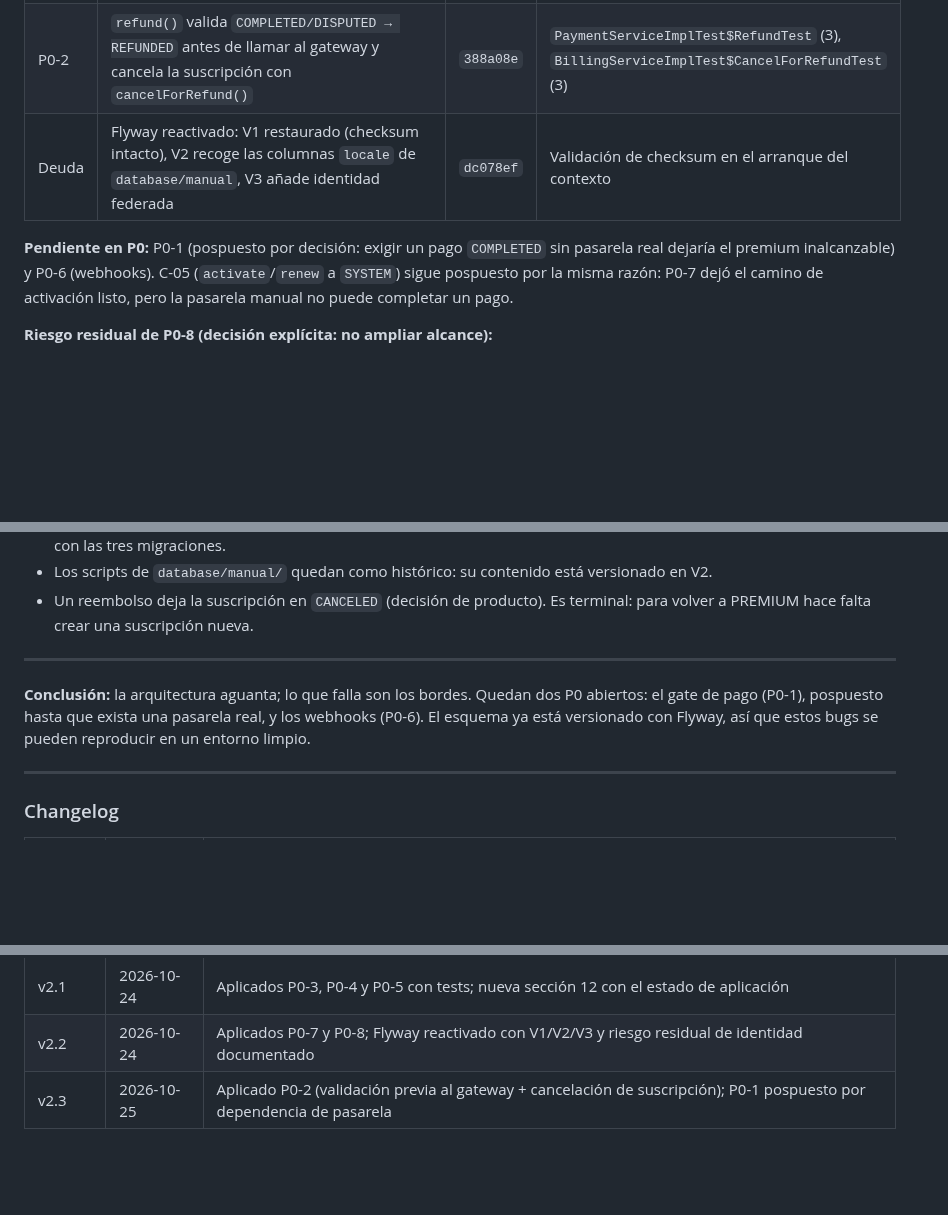
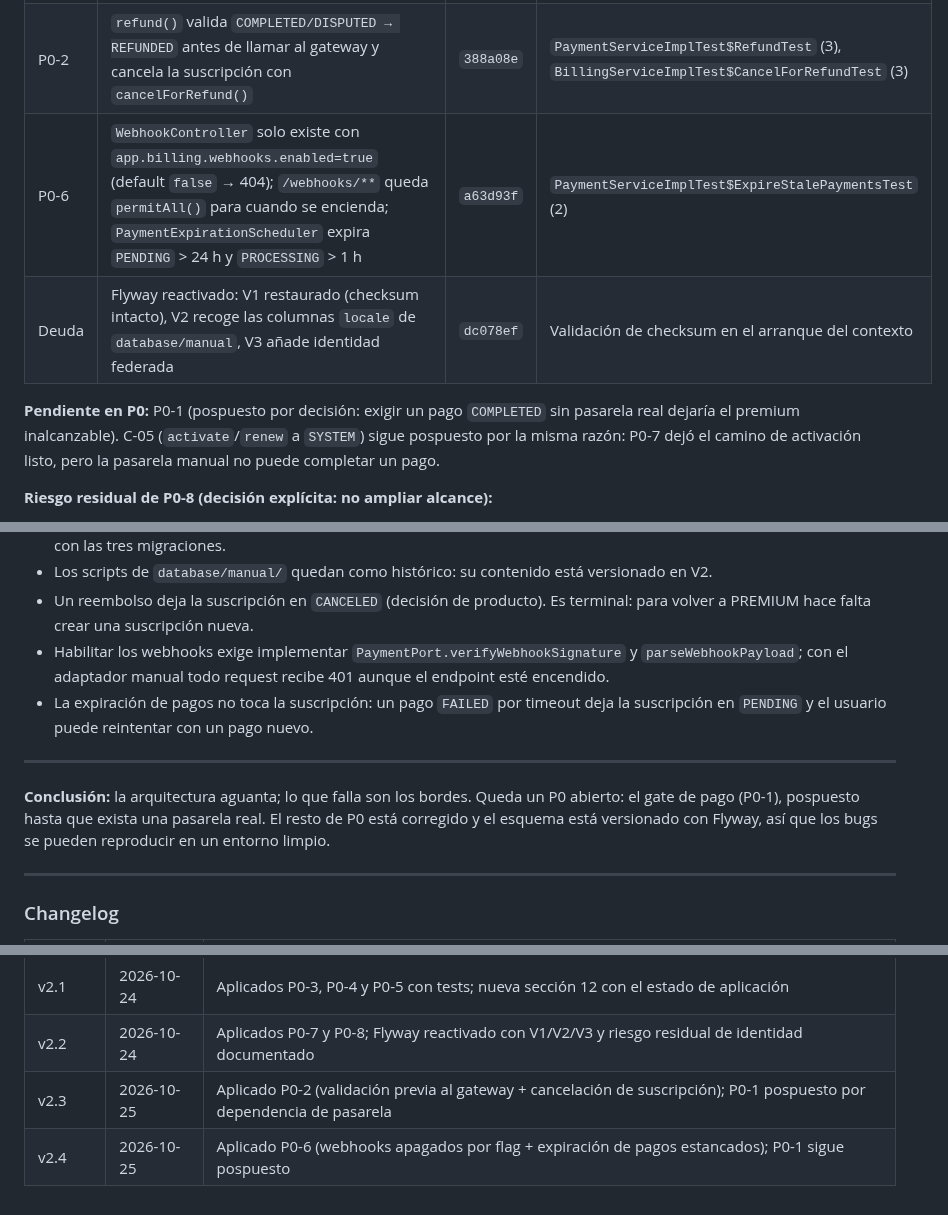
Before and after one commit to Elias2049J/finanx, a Markdown page: docs/auditoria-mejoras.md, 3 parts joined by grey strips. Drawn GitHub-style; blank space fills up the shorter version.

Commit message:
docs(auditoria): registrar P0-6 y actualizar el estado de P0

```diff
--- a/docs/auditoria-mejoras.md
+++ b/docs/auditoria-mejoras.md
@@ -556,9 +556,10 @@ Aplicado sobre `master` el 2026-10-24. Verificación: `.\mvnw.cmd test` → **25
 | P0-7 | `create()` resuelve `subscriptionId` con ownership y `markCompleted`/webhook aplican `BillingService.applyConfirmedPayment()` (idempotente) | `6dd147d` | `PaymentServiceImplTest` (+6), `BillingServiceImplTest` (+6) |
 | P0-8 | La cuenta de Google se identifica por `sub`; si el email ya pertenece a una cuenta local se rechaza con 409 en vez de auto-vincular; `email_verified` obligatorio | `45980ed` | `GoogleAuthServiceImplTest` (5), `GoogleIdTokenVerifierTest` (5) |
 | P0-2 | `refund()` valida `COMPLETED/DISPUTED → REFUNDED` antes de llamar al gateway y cancela la suscripción con `cancelForRefund()` | `388a08e` | `PaymentServiceImplTest$RefundTest` (3), `BillingServiceImplTest$CancelForRefundTest` (3) |
+| P0-6 | `WebhookController` solo existe con `app.billing.webhooks.enabled=true` (default `false` → 404); `/webhooks/**` queda `permitAll()` para cuando se encienda; `PaymentExpirationScheduler` expira `PENDING` > 24 h y `PROCESSING` > 1 h | `a63d93f` | `PaymentServiceImplTest$ExpireStalePaymentsTest` (2) |
 | Deuda | Flyway reactivado: V1 restaurado (checksum intacto), V2 recoge las columnas `locale` de `database/manual`, V3 añade identidad federada | `dc078ef` | Validación de checksum en el arranque del contexto |
 
-**Pendiente en P0:** P0-1 (pospuesto por decisión: exigir un pago `COMPLETED` sin pasarela real dejaría el premium inalcanzable) y P0-6 (webhooks). C-05 (`activate`/`renew` a `SYSTEM`) sigue pospuesto por la misma razón: P0-7 dejó el camino de activación listo, pero la pasarela manual no puede completar un pago.
+**Pendiente en P0:** P0-1 (pospuesto por decisión: exigir un pago `COMPLETED` sin pasarela real dejaría el premium inalcanzable). C-05 (`activate`/`renew` a `SYSTEM`) sigue pospuesto por la misma razón: P0-7 dejó el camino de activación listo, pero la pasarela manual no puede completar un pago.
 
 **Riesgo residual de P0-8 (decisión explícita: no ampliar alcance):**
 
@@ -575,10 +576,12 @@ Aplicado sobre `master` el 2026-10-24. Verificación: `.\mvnw.cmd test` → **25
 - Flyway valida el V1 existente sin baseline y aplica V2/V3 sobre la base de desarrollo; una base limpia se crea desde cero con las tres migraciones.
 - Los scripts de `database/manual/` quedan como histórico: su contenido está versionado en V2.
 - Un reembolso deja la suscripción en `CANCELED` (decisión de producto). Es terminal: para volver a PREMIUM hace falta crear una suscripción nueva.
+- Habilitar los webhooks exige implementar `PaymentPort.verifyWebhookSignature` y `parseWebhookPayload`; con el adaptador manual todo request recibe 401 aunque el endpoint esté encendido.
+- La expiración de pagos no toca la suscripción: un pago `FAILED` por timeout deja la suscripción en `PENDING` y el usuario puede reintentar con un pago nuevo.
 
 ---
 
-**Conclusión:** la arquitectura aguanta; lo que falla son los bordes. Quedan dos P0 abiertos: el gate de pago (P0-1), pospuesto hasta que exista una pasarela real, y los webhooks (P0-6). El esquema ya está versionado con Flyway, así que estos bugs se pueden reproducir en un entorno limpio.
+**Conclusión:** la arquitectura aguanta; lo que falla son los bordes. Queda un P0 abierto: el gate de pago (P0-1), pospuesto hasta que exista una pasarela real. El resto de P0 está corregido y el esquema está versionado con Flyway, así que los bugs se pueden reproducir en un entorno limpio.
 
 ---
 
@@ -591,3 +594,4 @@ Aplicado sobre `master` el 2026-10-24. Verificación: `.\mvnw.cmd test` → **25
 | v2.1 | 2026-10-24 | Aplicados P0-3, P0-4 y P0-5 con tests; nueva sección 12 con el estado de aplicación |
 | v2.2 | 2026-10-24 | Aplicados P0-7 y P0-8; Flyway reactivado con V1/V2/V3 y riesgo residual de identidad documentado |
 | v2.3 | 2026-10-25 | Aplicado P0-2 (validación previa al gateway + cancelación de suscripción); P0-1 pospuesto por dependencia de pasarela |
+| v2.4 | 2026-10-25 | Aplicado P0-6 (webhooks apagados por flag + expiración de pagos estancados); P0-1 sigue pospuesto |
```
Also changed, not shown: other parts of docs/auditoria-mejoras.md (+1 -1 lines).
